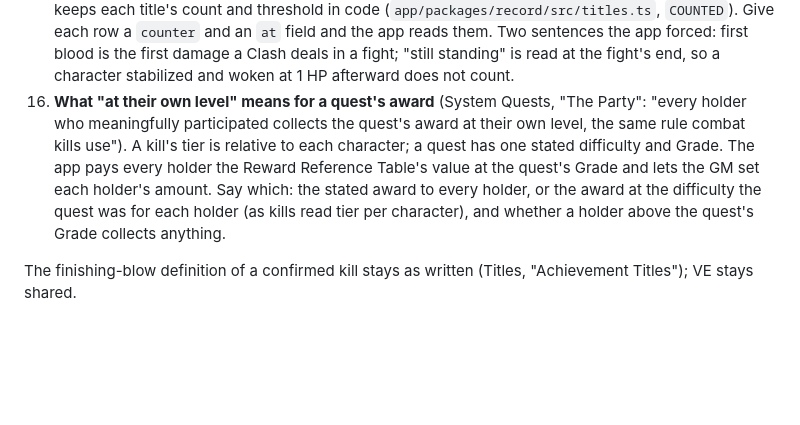
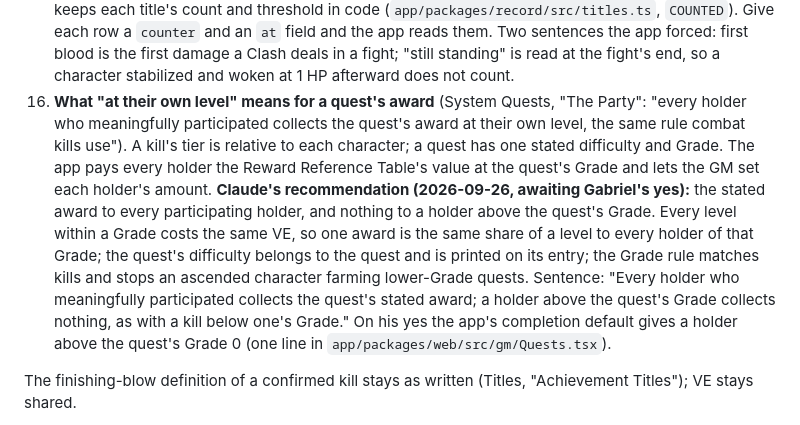
Before and after one commit to gabrielxz/litrpgrpg, a Markdown page: 99-to-do.md, the part around one of its changes. Rendered like a GitHub page; blank space fills up the shorter version.

Commit message:
backlog: Claude's recommendation for a quest's award per holder; session close
Co-Authored-By: Claude Opus 5.5 <noreply@anthropic.com>

```diff
--- a/99-to-do.md
+++ b/99-to-do.md
@@ -112,7 +112,7 @@ The next release is **the F-Grade book**: Gradebreaker as a complete game for on
 13. **A boss's 1.5× rounds down** (Cultivation, "Combat Kills"). "1.5× the listed amount" leaves 7.5 VE for an Easy boss. The app rounds down, as the engine truncates every kill award. One clause: "rounded down".
 14. **The interface shows what the character carries** (What Can Be Seen, "Your Own Interface"; Gabriel, 2026-09-26). The System knows everything; the question was what it shows the owner, and it shows their items. Add after the Proficiencies line: "What the character carries, with anything the System has identified about each item." Inspection is unchanged: nobody sees another character's items. The app already lists them on the interface and sends "Item registered" when one is gained (a draft for the voice pass).
 15. **The Achievement catalog's triggers as counts** (Titles, "The F-Grade Achievement Catalog"; `rules/titles.yaml` `achievement_catalog`). Each trigger is prose ("Tenth confirmed kill"), so the app keeps each title's count and threshold in code (`app/packages/record/src/titles.ts`, `COUNTED`). Give each row a `counter` and an `at` field and the app reads them. Two sentences the app forced: first blood is the first damage a Clash deals in a fight; "still standing" is read at the fight's end, so a character stabilized and woken at 1 HP afterward does not count.
-16. **What "at their own level" means for a quest's award** (System Quests, "The Party": "every holder who meaningfully participated collects the quest's award at their own level, the same rule combat kills use"). A kill's tier is relative to each character; a quest has one stated difficulty and Grade. The app pays every holder the Reward Reference Table's value at the quest's Grade and lets the GM set each holder's amount. Say which: the stated award to every holder, or the award at the difficulty the quest was for each holder (as kills read tier per character), and whether a holder above the quest's Grade collects anything.
+16. **What "at their own level" means for a quest's award** (System Quests, "The Party": "every holder who meaningfully participated collects the quest's award at their own level, the same rule combat kills use"). A kill's tier is relative to each character; a quest has one stated difficulty and Grade. The app pays every holder the Reward Reference Table's value at the quest's Grade and lets the GM set each holder's amount. **Claude's recommendation (2026-09-26, awaiting Gabriel's yes):** the stated award to every participating holder, and nothing to a holder above the quest's Grade. Every level within a Grade costs the same VE, so one award is the same share of a level to every holder of that Grade; the quest's difficulty belongs to the quest and is printed on its entry; the Grade rule matches kills and stops an ascended character farming lower-Grade quests. Sentence: "Every holder who meaningfully participated collects the quest's stated award; a holder above the quest's Grade collects nothing, as with a kill below one's Grade." On his yes the app's completion default gives a holder above the quest's Grade 0 (one line in `app/packages/web/src/gm/Quests.tsx`).
 
 The finishing-blow definition of a confirmed kill stays as written (Titles, "Achievement Titles"); VE stays shared.
 
```
Also changed, not shown: other parts of 99-to-do.md (+1 -1 lines).
